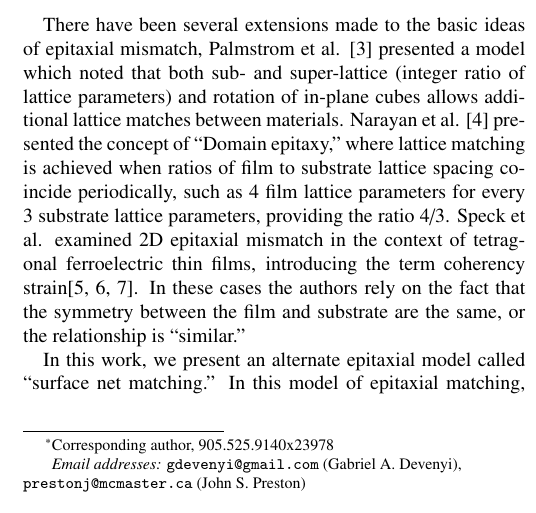
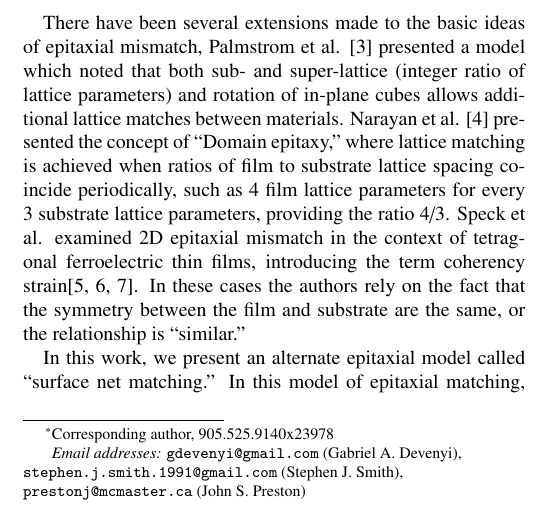
Before and after one commit to gdevenyi/lattice_matcher, a LaTeX paper (paper/lattice_matcher.tex): part of one column of page 1 of 5, cut so that both start at the same text. Compiled offline with pdfLaTeX.

Commit message:
Added ead for Stephen.

```diff
--- a/paper/lattice_matcher.tex
+++ b/paper/lattice_matcher.tex
@@ -77,6 +77,7 @@
 \author{Gabriel A. Devenyi\corref{cor1}}
 \ead{gdevenyi@gmail.com}
 \author{Stephen J. Smith}
+\ead{stephen.j.smith.1991@gmail.com}
 \author{John S. Preston}
 \ead{prestonj@mcmaster.ca}
 \cortext[cor1]{Corresponding author, 905.525.9140x23978}
```
Also changed, not shown: paper/lattice_matcher.tex (2 more changed lines).
